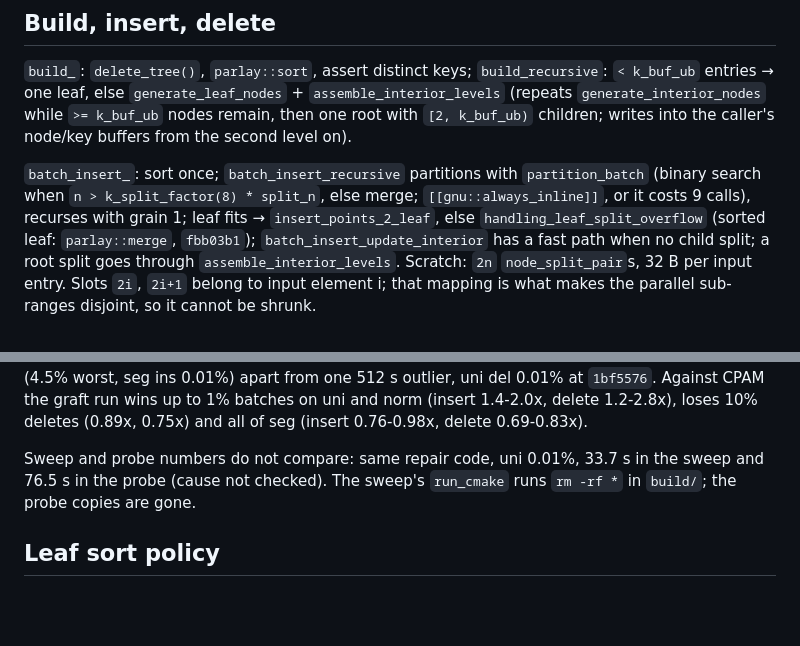
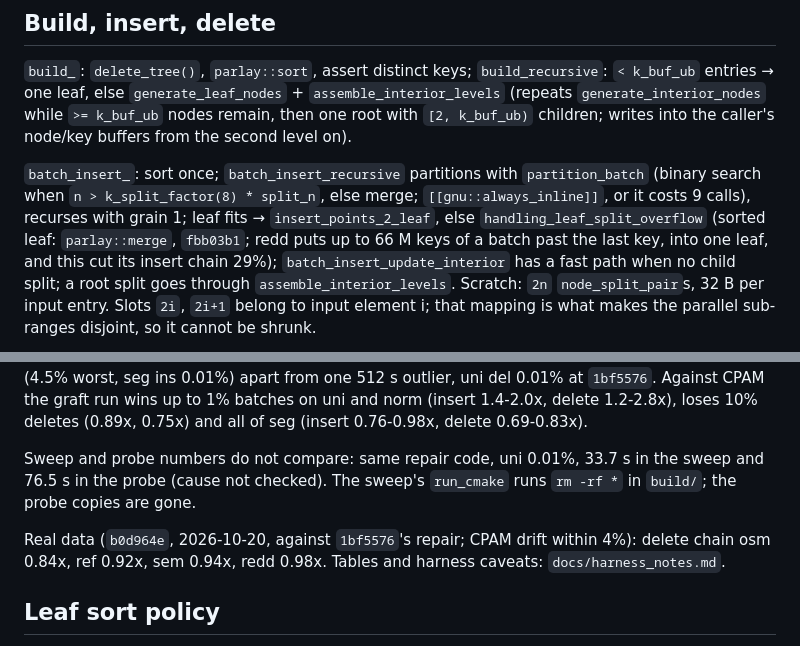
Before and after one commit to ucrparlay/pab-tree, a Markdown page: CLAUDE.md, 2 parts joined by grey strips. Drawn GitHub-style; blank space fills up the shorter version.

```diff
--- a/CLAUDE.md
+++ b/CLAUDE.md
@@ -188,7 +188,9 @@ from the second level on).
 `partition_batch` (binary search when `n > k_split_factor(8) * split_n`,
 else merge; `[[gnu::always_inline]]`, or it costs 9 calls), recurses with
 grain 1; leaf fits → `insert_points_2_leaf`, else
-`handling_leaf_split_overflow` (sorted leaf: `parlay::merge`, `fbb03b1`);
+`handling_leaf_split_overflow` (sorted leaf: `parlay::merge`, `fbb03b1`;
+redd puts up to 66 M keys of a batch past the last key, into one leaf, and
+this cut its insert chain 29%);
 `batch_insert_update_interior` has a fast path when no child split; a root
 split goes through `assemble_interior_levels`. Scratch: `2n`
 `node_split_pair`s, 32 B per input entry. Slots `2i`, `2i+1` belong to
@@ -563,6 +565,10 @@ Sweep and probe numbers do not compare: same repair code, uni 0.01%, 33.7 s
 in the sweep and 76.5 s in the probe (cause not checked). The sweep's
 `run_cmake` runs `rm -rf *` in `build/`; the probe copies are gone.
 
+Real data (`b0d964e`, 2026-10-20, against `1bf5576`'s repair; CPAM drift
+within 4%): delete chain osm 0.84x, ref 0.92x, sem 0.94x, redd 0.98x.
+Tables and harness caveats: `docs/harness_notes.md`.
+
 ## Leaf sort policy
 
 `post_process_leaf_change` is the one place `is_sorted` is decided:
```
Also changed, not shown: docs/harness_notes.md (+62 -0 lines).
